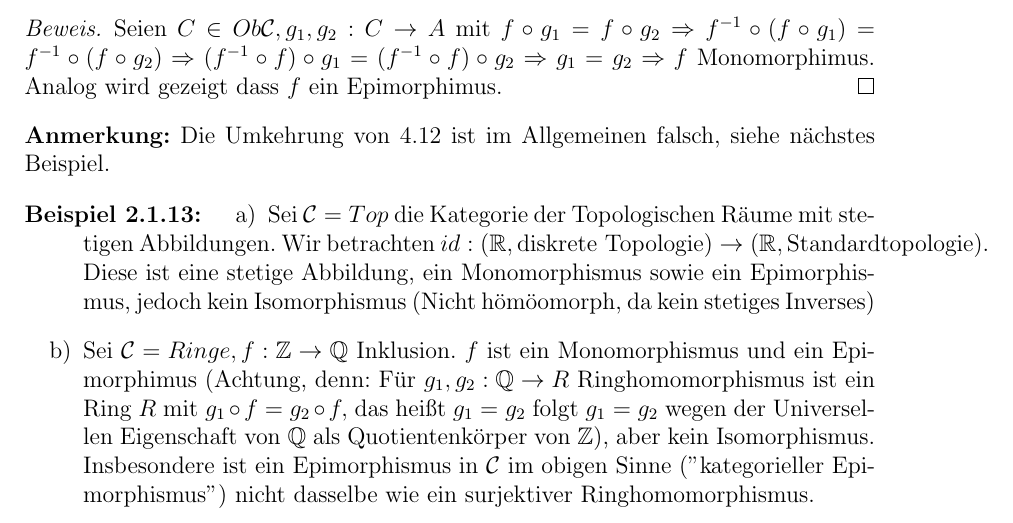
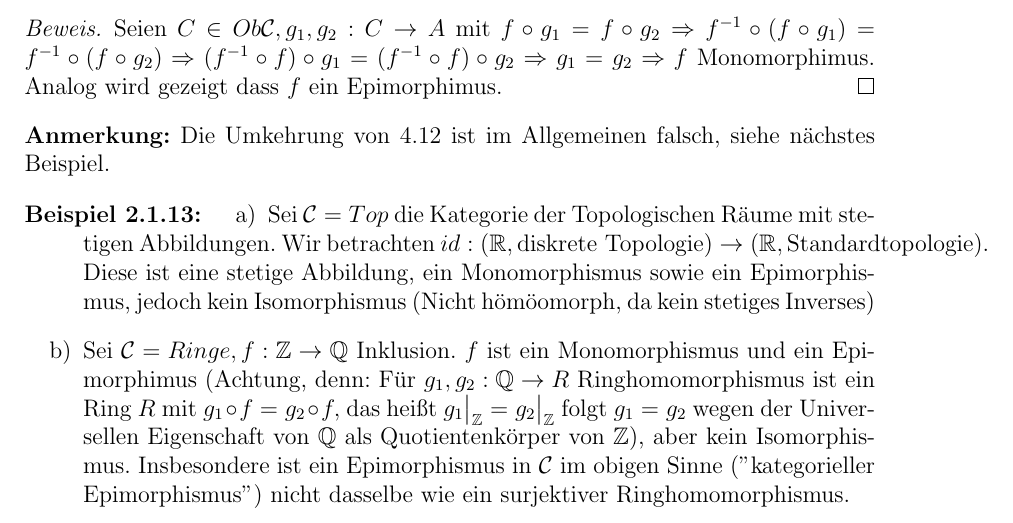
Before and after one commit to Mandelbrot99/Alg2, a LaTeX document (Algebra2.tex, which reads Moduln.tex): part of page 28 of 28, cut so that both start at the same text. Compiled offline with pdfLaTeX.

Commit message:
was vergessen gehabt

```diff
--- a/Moduln.tex
+++ b/Moduln.tex
@@ -787,6 +787,6 @@ Ein "'$R$-Rechtsmodul"' ist eine abelsche Gruppe $(M, +)$ zusammen mit einer Abb
 \begin{bsp}
 	\begin{enumerate} [label= \alph*)]
 		\item  Sei $\mathcal{C} = Top  $ die Kategorie der Topologischen Räume mit stetigen Abbildungen. Wir betrachten $id: (\R, \text{diskrete Topologie}) \to (\R, \text{Standardtopologie}).$ Diese ist eine stetige Abbildung, ein Monomorphismus sowie ein Epimorphismus, jedoch kein Isomorphismus (Nicht hömöomorph, da kein stetiges Inverses)
-		\item Sei $\mathcal{C} = Ringe, f:\Z \to \Q $ Inklusion. $f$ ist ein Monomorphismus und ein Epimorphimus (Achtung, denn: Für $g_1,g_2: \Q \to R$ Ringhomomorphismus ist ein Ring $R$ mit $g_1 \circ f = g_2 \circ f, $ das heißt $ g_1 = g_2 $ folgt $ g_1 = g_2 $ wegen der Universellen Eigenschaft von $\Q$ als Quotientenkörper von $\Z$), aber kein Isomorphismus. Insbesondere ist ein Epimorphismus in $\mathcal{C} $ im obigen Sinne ("kategorieller Epimorphismus") nicht dasselbe wie ein surjektiver Ringhomomorphismus.
+		\item Sei $\mathcal{C} = Ringe, f:\Z \to \Q $ Inklusion. $f$ ist ein Monomorphismus und ein Epimorphimus (Achtung, denn: Für $g_1,g_2: \Q \to R$ Ringhomomorphismus ist ein Ring $R$ mit $g_1 \circ f = g_2 \circ f, $ das heißt $ g_1\big|_{\Z} = g_2\big|_{\Z} $ folgt $ g_1 = g_2 $ wegen der Universellen Eigenschaft von $\Q$ als Quotientenkörper von $\Z$), aber kein Isomorphismus. Insbesondere ist ein Epimorphismus in $\mathcal{C} $ im obigen Sinne ("kategorieller Epimorphismus") nicht dasselbe wie ein surjektiver Ringhomomorphismus.
 	\end{enumerate}
 \end{bsp}
```
Also changed, not shown: Algebra2.pdf.
